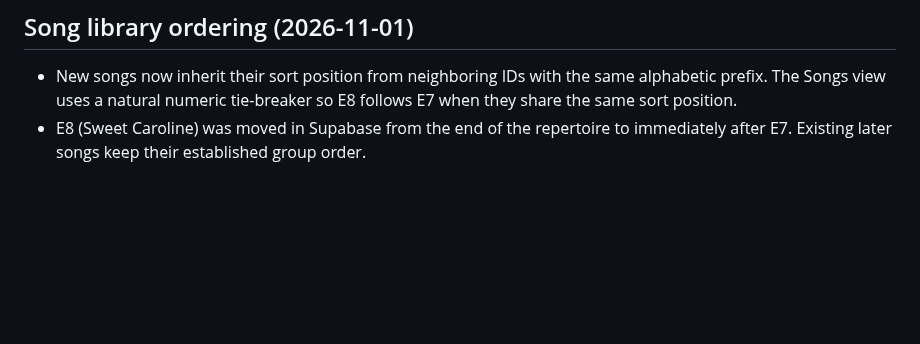
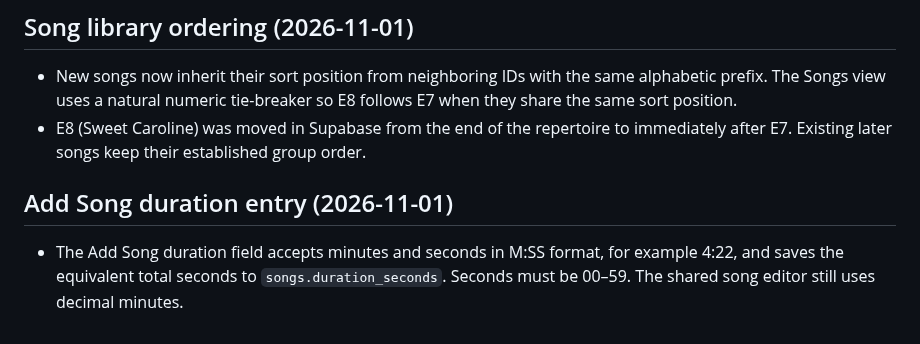
Before and after one commit to aaronmark2222/tsp-band-app-live, a Markdown page: docs/CURRENT_STATE.md, the part around the change. GitHub-like rendering; blank space fills up the shorter version.

Commit message:
Record Add Song duration format

```diff
--- a/docs/CURRENT_STATE.md
+++ b/docs/CURRENT_STATE.md
@@ -66,3 +66,8 @@ Some documentation describes earlier stages of the product. When sources differ,
 
 - New songs now inherit their sort position from neighboring IDs with the same alphabetic prefix. The Songs view uses a natural numeric tie-breaker so E8 follows E7 when they share the same sort position.
 - E8 (Sweet Caroline) was moved in Supabase from the end of the repertoire to immediately after E7. Existing later songs keep their established group order.
+
+
+## Add Song duration entry (2026-11-01)
+
+- The Add Song duration field accepts minutes and seconds in M:SS format, for example 4:22, and saves the equivalent total seconds to `songs.duration_seconds`. Seconds must be 00–59. The shared song editor still uses decimal minutes.
```
